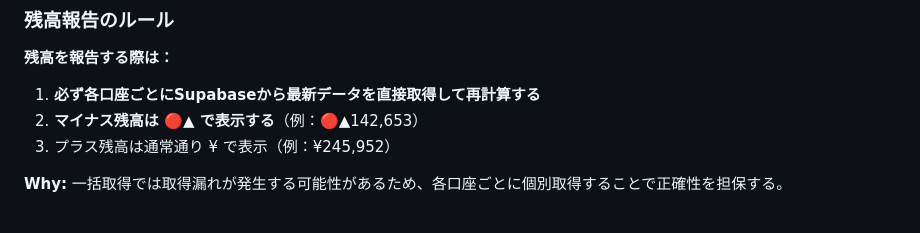
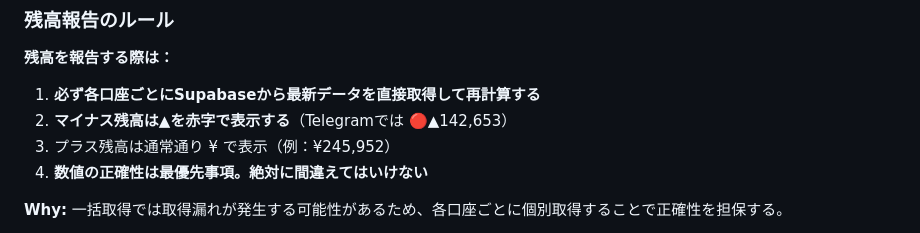
Before and after one commit to frex-design-infra/obsidian-vault, a Markdown page: CLAUDE.md, the part around the change. GitHub-like rendering.

Commit message:
マイナス残高表示ルールを修正
- ▲記号を赤字で表示（Telegramでは 🔴▲ で代用）
- 🔴▲ の形式から、▲自体を赤字にする方針に変更
- 数値の正確性を最優先事項として再強調

Co-Authored-By: Claude Sonnet 4.5 <noreply@anthropic.com>

```diff
--- a/CLAUDE.md
+++ b/CLAUDE.md
@@ -161,8 +161,9 @@
 
 **残高を報告する際は：**
 1. **必ず各口座ごとにSupabaseから最新データを直接取得して再計算する**
-2. **マイナス残高は 🔴▲ で表示する**（例：🔴▲142,653）
+2. **マイナス残高は▲を赤字で表示する**（Telegramでは 🔴▲142,653）
 3. プラス残高は通常通り ¥ で表示（例：¥245,952）
+4. **数値の正確性は最優先事項。絶対に間違えてはいけない**
 
 **Why:** 一括取得では取得漏れが発生する可能性があるため、各口座ごとに個別取得することで正確性を担保する。
 
```
